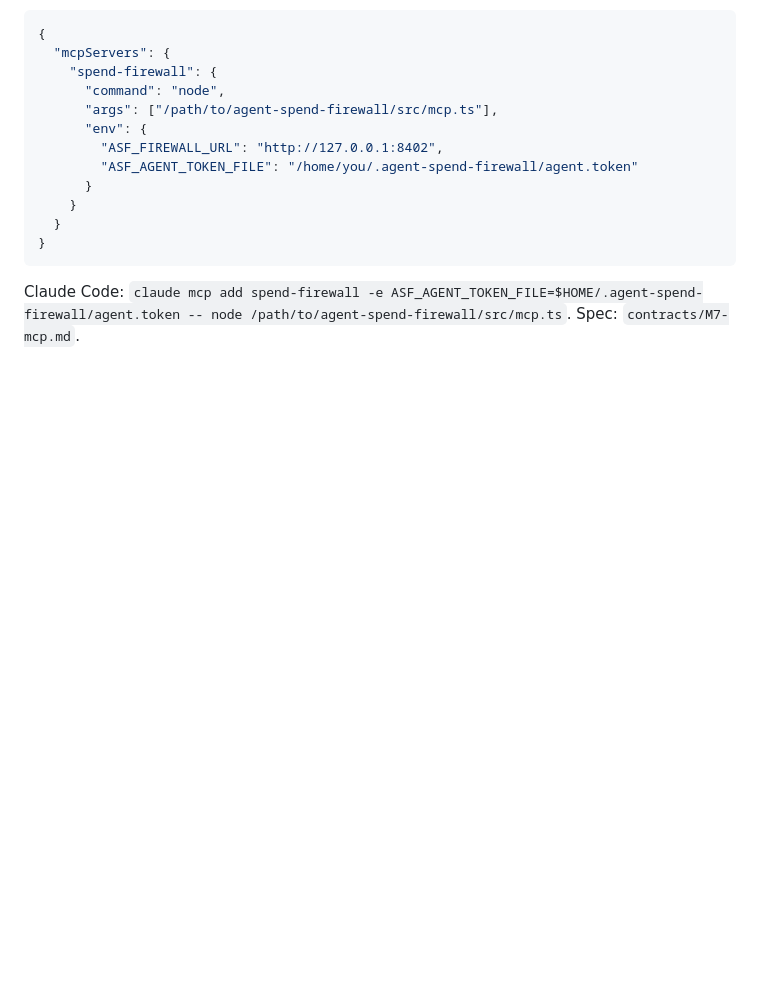
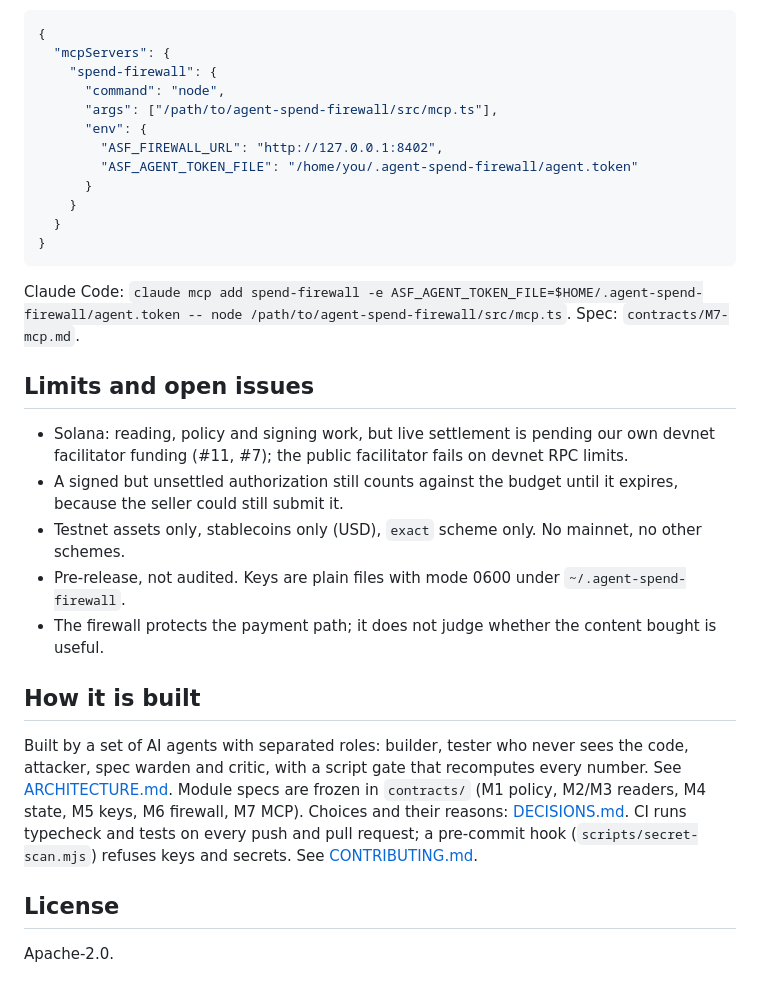
Before and after one commit to dyzdy00-prog/agent-spend-firewall, a Markdown page: README.md, the part around one of its changes. Drawn GitHub-style; blank space fills up the shorter version.

````diff
--- a/README.md
+++ b/README.md
@@ -44,3 +87,19 @@ The agent gets one MCP tool, `fetch_paid_resource(url)`, and only a bearer token
 ```
 
 Claude Code: `claude mcp add spend-firewall -e ASF_AGENT_TOKEN_FILE=$HOME/.agent-spend-firewall/agent.token -- node /path/to/agent-spend-firewall/src/mcp.ts`. Spec: `contracts/M7-mcp.md`.
+
+## Limits and open issues
+
+- Solana: reading, policy and signing work, but live settlement is pending our own devnet facilitator funding (#11, #7); the public facilitator fails on devnet RPC limits.
+- A signed but unsettled authorization still counts against the budget until it expires, because the seller could still submit it.
+- Testnet assets only, stablecoins only (USD), `exact` scheme only. No mainnet, no other schemes.
+- Pre-release, not audited. Keys are plain files with mode 0600 under `~/.agent-spend-firewall`.
+- The firewall protects the payment path; it does not judge whether the content bought is useful.
+
+## How it is built
+
+Built by a set of AI agents with separated roles: builder, tester who never sees the code, attacker, spec warden and critic, with a script gate that recomputes every number. See [ARCHITECTURE.md](ARCHITECTURE.md). Module specs are frozen in `contracts/` (M1 policy, M2/M3 readers, M4 state, M5 keys, M6 firewall, M7 MCP). Choices and their reasons: [DECISIONS.md](DECISIONS.md). CI runs typecheck and tests on every push and pull request; a pre-commit hook (`scripts/secret-scan.mjs`) refuses keys and secrets. See [CONTRIBUTING.md](CONTRIBUTING.md).
+
+## License
+
+Apache-2.0.
````
Also changed, not shown: other parts of README.md (+54 -11 lines), docs/dashboard-mobile.jpg (added), docs/dashboard.png (added), 3 other files.
